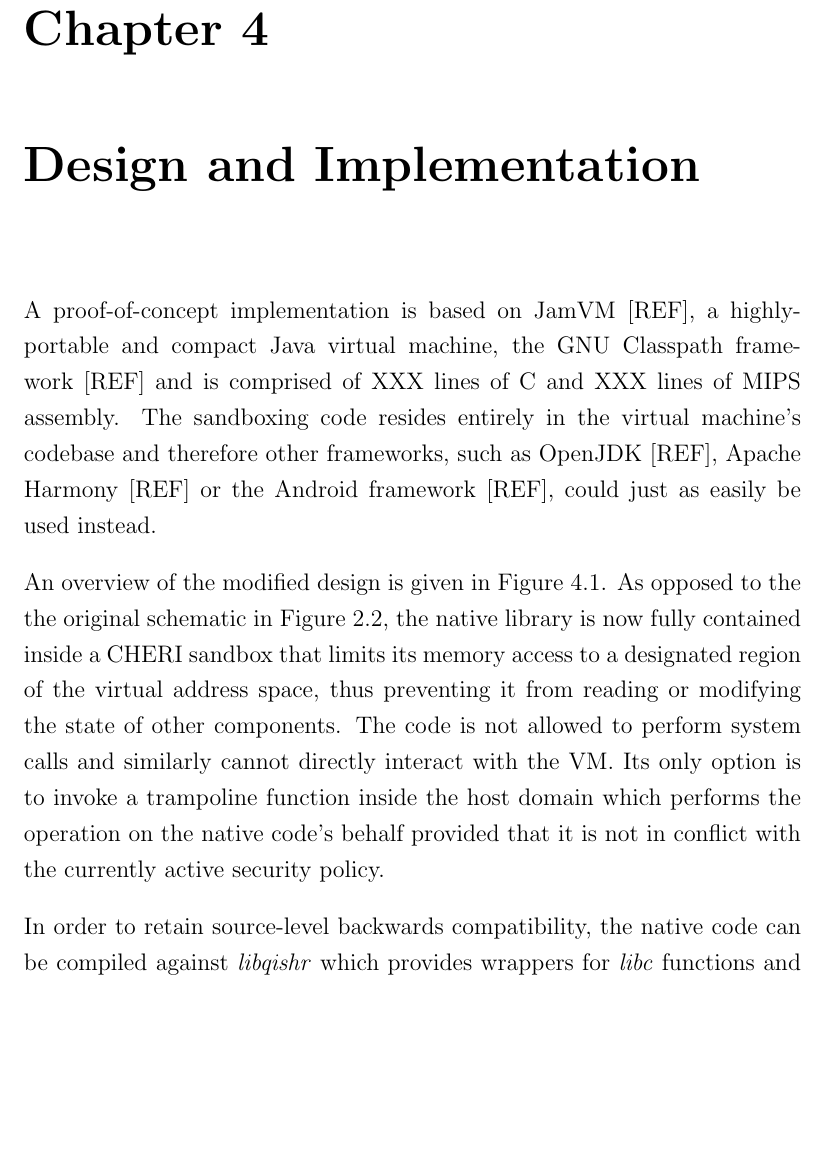
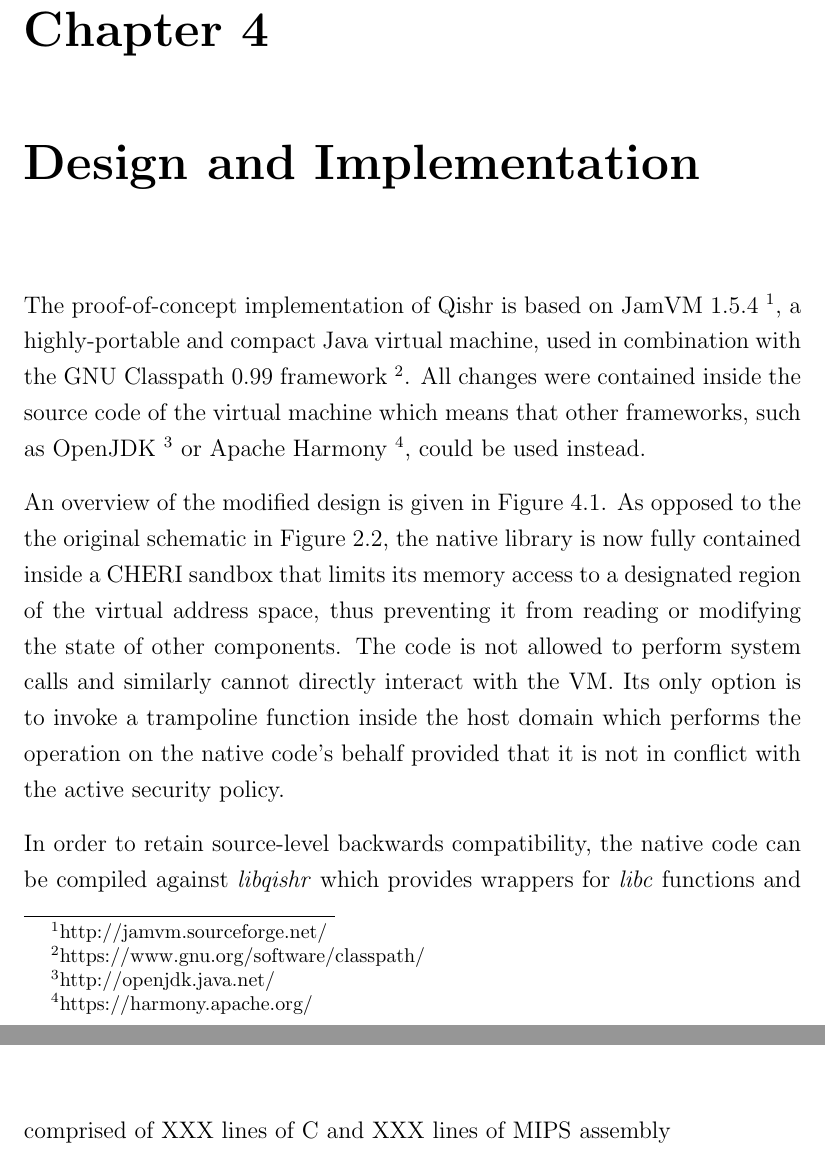
Before and after one commit to davidbrazdil/cherivm-diss, a LaTeX thesis (acs-dissertation.tex): part of page 29 of 42 before the commit and two parts of pages 29 and 37 of 42 after it, the two joined at a grey line, cut so that both start at the same text, the shorter picture padded with empty space. Compiled offline with pdfLaTeX.

Commit message:
Implementation: improved intro

```diff
--- a/acs-dissertation.tex
+++ b/acs-dissertation.tex
@@ -294,7 +294,7 @@ doesn't support dynamic loading (and by design cannot)
 
 \chapter{Design and Implementation}
 
-A proof-of-concept implementation is based on JamVM~[REF], a highly-portable and compact Java virtual machine, the GNU Classpath framework~[REF] and is comprised of XXX lines of C and XXX lines of MIPS assembly. The sandboxing code resides entirely in the virtual machine's codebase and therefore other frameworks, such as OpenJDK~[REF], Apache Harmony~[REF] or the Android framework~[REF], could just as easily be used instead.
+The proof-of-concept implementation of Qishr is based on JamVM 1.5.4~\footnote{http://jamvm.sourceforge.net/}, a highly-portable and compact Java virtual machine, used in combination with the GNU Classpath 0.99 framework~\footnote{https://www.gnu.org/software/classpath/}. All changes were contained inside the source code of the virtual machine which means that other frameworks, such as OpenJDK~\footnote{http://openjdk.java.net/} or Apache Harmony~\footnote{https://harmony.apache.org/}, could be used instead.
 
 \begin{figure}
 	\includegraphics[width=\textwidth]{dia_jni_caps.pdf}
@@ -302,7 +302,7 @@ A proof-of-concept implementation is based on JamVM~[REF], a highly-portable and
 	\label{fig:OverviewCheriJNI}
 \end{figure}
 
-An overview of the modified design is given in Figure~\ref{fig:OverviewCheriJNI}. As opposed to the the original schematic in Figure~\ref{fig:OverviewJNI}, the native library is now fully contained inside a CHERI sandbox that limits its memory access to a designated region of the virtual address space, thus preventing it from reading or modifying the state of other components. The code is not allowed to perform system calls and similarly cannot directly interact with the VM. Its only option is to invoke a trampoline function inside the host domain which performs the operation on the native code's behalf provided that it is not in conflict with the currently active security policy.
+An overview of the modified design is given in Figure~\ref{fig:OverviewCheriJNI}. As opposed to the the original schematic in Figure~\ref{fig:OverviewJNI}, the native library is now fully contained inside a CHERI sandbox that limits its memory access to a designated region of the virtual address space, thus preventing it from reading or modifying the state of other components. The code is not allowed to perform system calls and similarly cannot directly interact with the VM. Its only option is to invoke a trampoline function inside the host domain which performs the operation on the native code's behalf provided that it is not in conflict with the active security policy.
 
 In order to retain source-level backwards compatibility, the native code can be compiled against \lib{qishr} which provides wrappers for \lib{c} functions and the \texttt{JNIEnv} interface, and also automatically manages the capabilities passed to the sandbox, allowing for seamless integration of legacy code into the sandboxed environment.
 
@@ -433,6 +433,8 @@ VM domain remains the only one that can do system calls => GNU Classpath now pro
 
 % For any practical projects, you should almost certainly have some kind of evaluation, and it's often useful to separate this out into its own chapter.
 
+ comprised of XXX lines of C and XXX lines of MIPS assembly
+
 \begin{figure}
 	\centering
 	\includegraphics[width=0.8\textwidth]{chart_overhead.eps}
```
